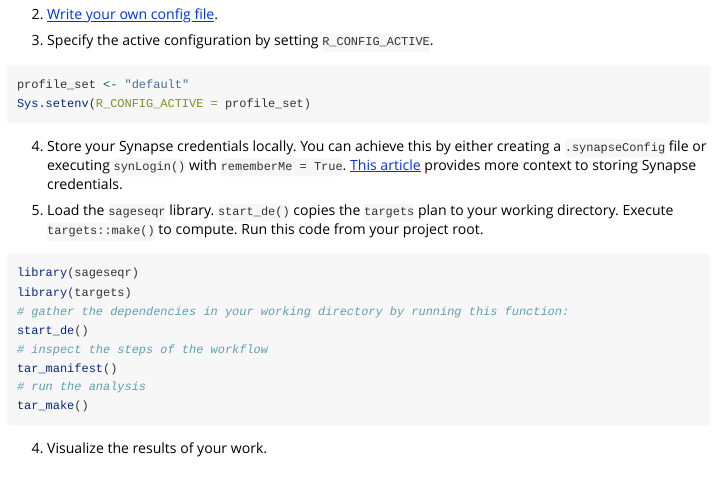
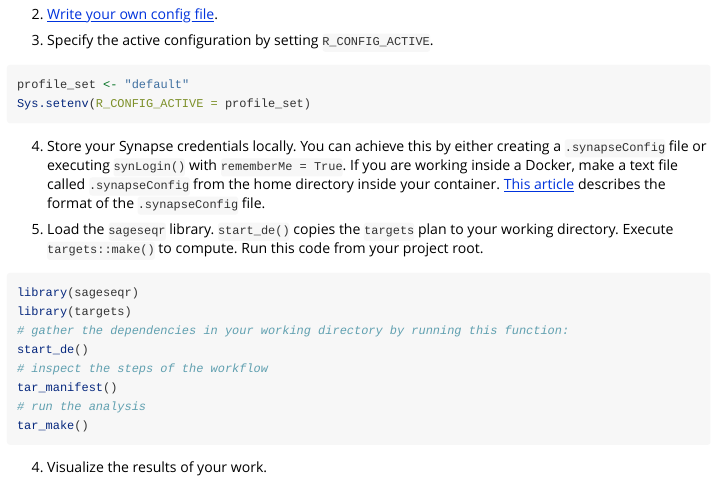
Before and after one commit to Sage-Bionetworks/sageseqr, an R Markdown document (vignettes/run-the-plan.Rmd): the page in a window 1100 px wide, from 120 px down. Rendered offline with R 4.5, knitr and Pandoc, with nearby package versions.

Commit message:
clarify instructions

````diff
--- a/vignettes/run-the-plan.Rmd
+++ b/vignettes/run-the-plan.Rmd
@@ -26,7 +26,7 @@
 Sys.setenv(R_CONFIG_ACTIVE = profile_set)
 ```
 
-4. Store your Synapse credentials locally. You can achieve this by either creating a  `.synapseConfig` file or executing `synLogin()` with `rememberMe = True`. [This article](https://r-docs.synapse.org/articles/manageSynapseCredentials.html) provides more context to storing Synapse credentials.
+4. Store your Synapse credentials locally. You can achieve this by either creating a  `.synapseConfig` file or executing `synLogin()` with `rememberMe = True`. If you are working inside a Docker, make a text file called `.synapseConfig` from the home directory inside your container. [This article](https://r-docs.synapse.org/articles/manageSynapseCredentials.html) describes the format of the `.synapseConfig` file.
 
 5. Load the `sageseqr` library. `start_de()` copies the `targets` plan to your working directory. Execute `targets::make()` to compute. Run this code from your project root.
 
````
